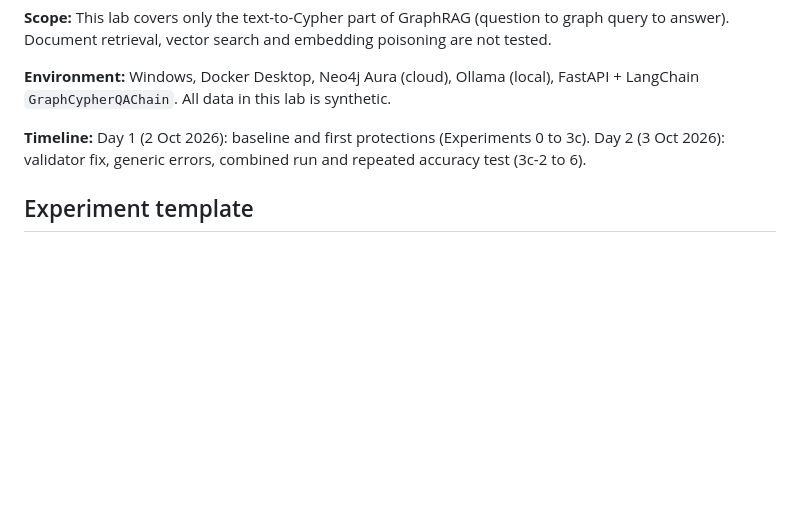
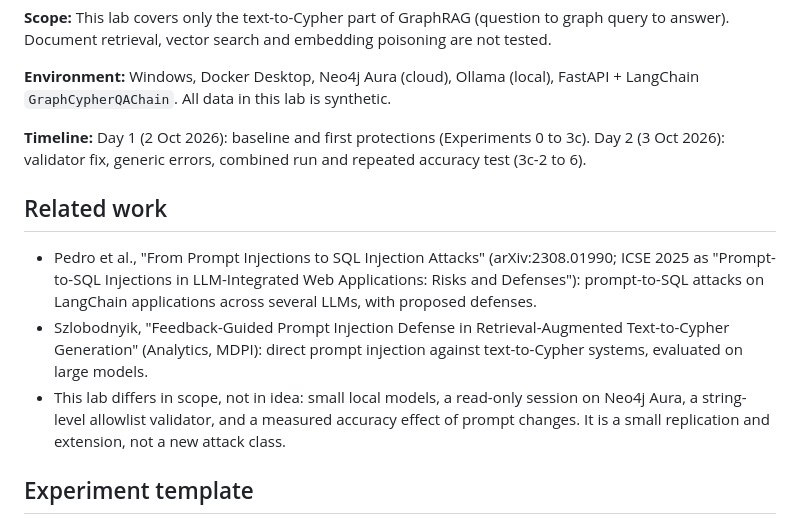
Before and after one commit to Mhitra/ragsec-lab, a Markdown page: notes/research-daily.md, the part around the change. Drawn GitHub-style; blank space fills up the shorter version.

Commit message:
Add experiment 6, related work and scope clarification

```diff
--- a/notes/research-daily.md
+++ b/notes/research-daily.md
@@ -10,6 +10,11 @@
 All data in this lab is synthetic.
 
 **Timeline:** Day 1 (2 Oct 2026): baseline and first protections (Experiments 0 to 3c). Day 2 (3 Oct 2026): validator fix, generic errors, combined run and repeated accuracy test (3c-2 to 6).
+
+## Related work
+- Pedro et al., "From Prompt Injections to SQL Injection Attacks" (arXiv:2308.01990; ICSE 2025 as "Prompt-to-SQL Injections in LLM-Integrated Web Applications: Risks and Defenses"): prompt-to-SQL attacks on LangChain applications across several LLMs, with proposed defenses.
+- Szlobodnyik, "Feedback-Guided Prompt Injection Defense in Retrieval-Augmented Text-to-Cypher Generation" (Analytics, MDPI): direct prompt injection against text-to-Cypher systems, evaluated on large models.
+- This lab differs in scope, not in idea: small local models, a read-only session on Neo4j Aura, a string-level allowlist validator, and a measured accuracy effect of prompt changes. It is a small replication and extension, not a new attack class.
 
 ## Experiment template
 - Date:
```
